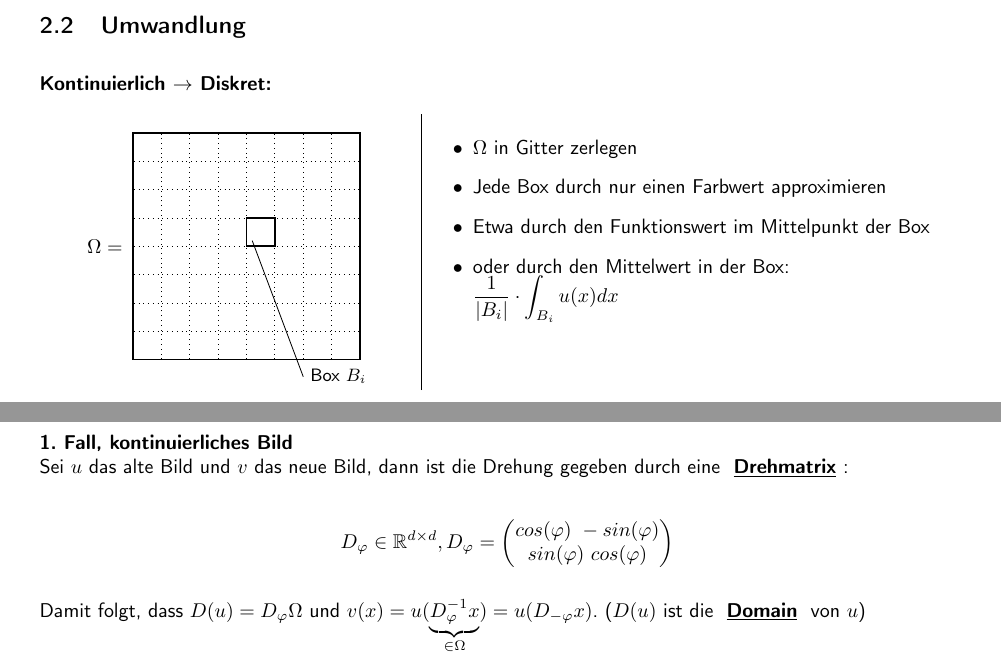
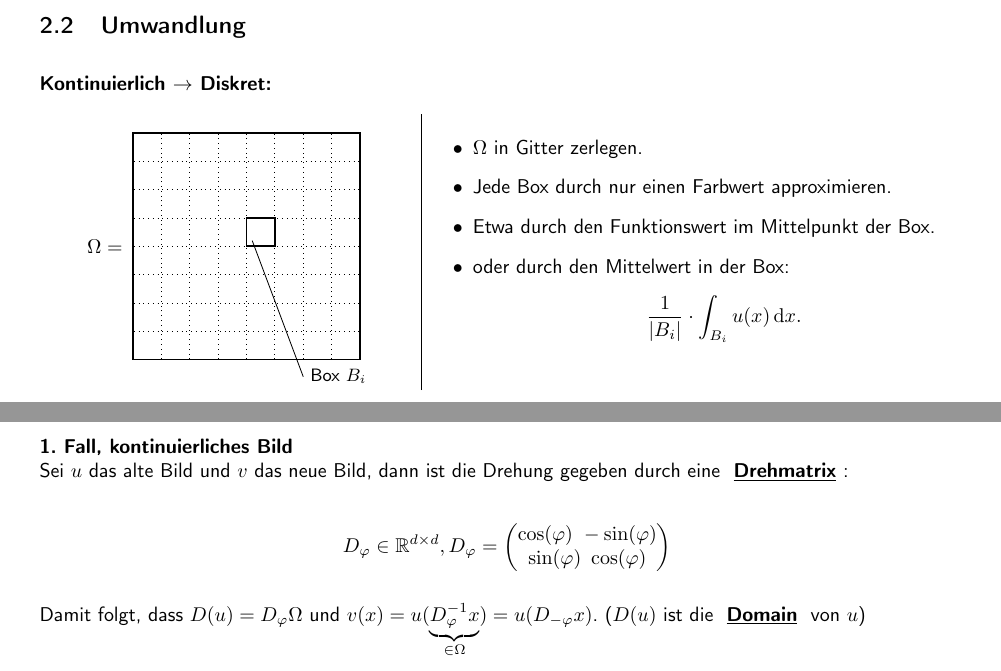
Before and after one commit to joto314/BVSkript, a LaTeX document (skript.tex, which reads chap01.tex): two parts of pages 3 and 4 of 9, joined at a grey line, cut so that both start at the same text. Compiled offline with pdfLaTeX.

Commit message:
Mathematical functions sin cos

```diff
--- a/chap01.tex
+++ b/chap01.tex
@@ -76,10 +76,13 @@
                 \
                 \begin{center}
                     \begin{enumerate}[label=\textbullet]
-                        \item $\Omega$ in Gitter zerlegen
-                        \item Jede Box durch nur einen Farbwert approximieren
-                        \item Etwa durch den Funktionswert im Mittelpunkt der Box
-                        \item oder durch den Mittelwert in der Box:\\ $\displaystyle \frac{1}{\abs{B_i}} \C \int_{B_i}u(x)dx$
+                        \item $\Omega$ in Gitter zerlegen.
+                        \item Jede Box durch nur einen Farbwert approximieren.
+                        \item Etwa durch den Funktionswert im Mittelpunkt der Box.
+                        \item oder durch den Mittelwert in der Box:
+                            \[
+                                \displaystyle \frac{1}{\abs{B_i}} \C \int_{B_i}u(x)\d x.
+                            \]
                     \end{enumerate}
                 \end{center}
             \end{minipage}
@@ -164,7 +167,7 @@
         \pa{1. Fall, kontinuierliches Bild}\\
             Sei $u$ das alte Bild und $v$ das neue Bild, dann ist die Drehung gegeben durch eine \mim{Drehmatrix}:
 
-            \[D_\varphi \in \R^{d \times d}, D_\varphi=\mat{cos(\varphi) \ -sin(\varphi) \\ sin(\varphi) \ cos(\varphi)}\]
+            \[D_\varphi \in \R^{d \times d}, D_\varphi=\mat{\cos(\varphi) \ -\sin(\varphi) \\ \sin(\varphi) \ \cos(\varphi)}\]
 
             Damit folgt, dass $D(u)= D_\varphi \Omega$ und $v(x)=u(\underbrace{D_\varphi^{-1}x}_{\in \Omega}) = u(D_{-\varphi}x)$. ($D(u)$ ist die \mim{Domain} von $u$)
 
```
